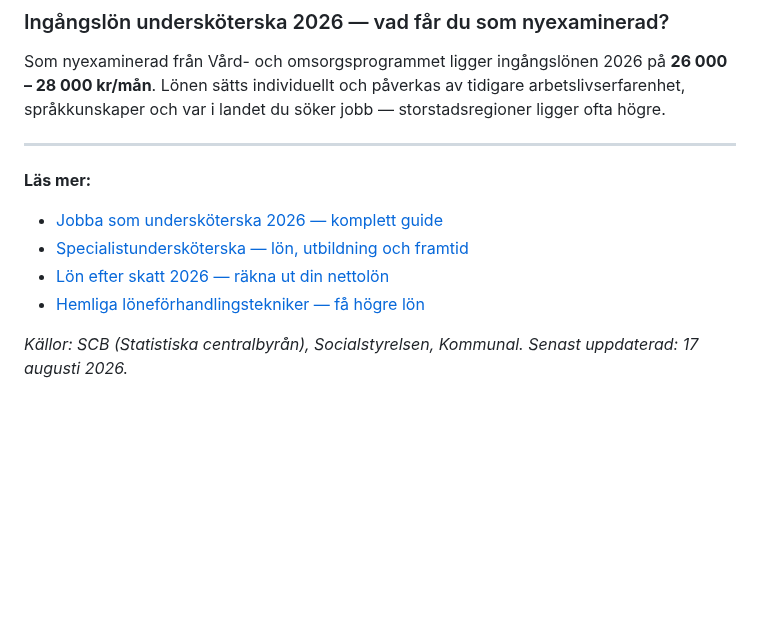
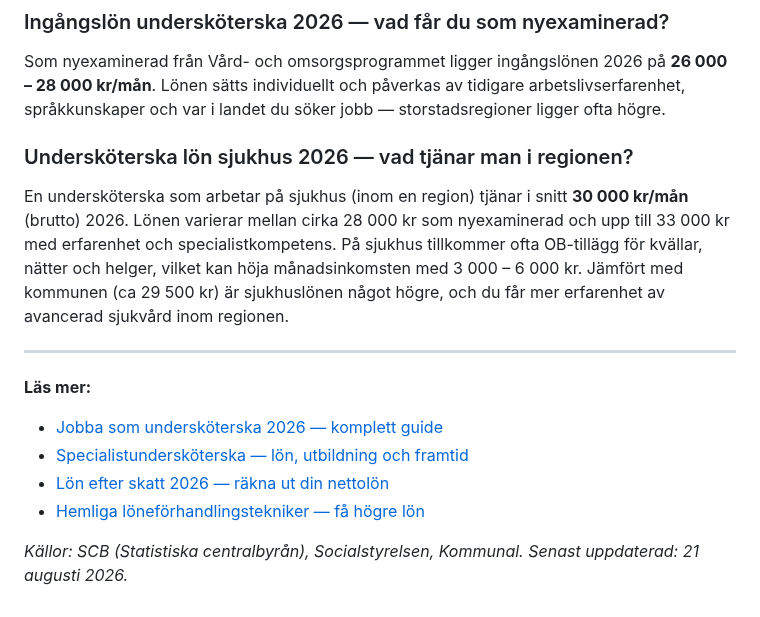
Before and after one commit to hakimdx2/raknalon, a Markdown page: content/blog/underskoterska-lon-2026.md, the part around one of its changes. Rendered like a GitHub page; blank space fills up the shorter version.

Commit message:
UPDATE (21/08): GSC FAQ sjukhus + refresh allt-om-loneavtal (date bump + typos)

```diff
--- a/content/blog/underskoterska-lon-2026.md
+++ b/content/blog/underskoterska-lon-2026.md
@@ -111,6 +111,9 @@ En undersköterska i Sverige tjänar i genomsnitt **31 500 kr/mån** (brutto) 20
 ### Ingångslön undersköterska 2026 — vad får du som nyexaminerad?
 Som nyexaminerad från Vård- och omsorgsprogrammet ligger ingångslönen 2026 på **26 000 – 28 000 kr/mån**. Lönen sätts individuellt och påverkas av tidigare arbetslivserfarenhet, språkkunskaper och var i landet du söker jobb — storstadsregioner ligger ofta högre.
 
+### Undersköterska lön sjukhus 2026 — vad tjänar man i regionen?
+En undersköterska som arbetar på sjukhus (inom en region) tjänar i snitt **30 000 kr/mån** (brutto) 2026. Lönen varierar mellan cirka 28 000 kr som nyexaminerad och upp till 33 000 kr med erfarenhet och specialistkompetens. På sjukhus tillkommer ofta OB-tillägg för kvällar, nätter och helger, vilket kan höja månadsinkomsten med 3 000 – 6 000 kr. Jämfört med kommunen (ca 29 500 kr) är sjukhuslönen något högre, och du får mer erfarenhet av avancerad sjukvård inom regionen.
+
 ---
 
 **Läs mer:**
@@ -119,4 +122,4 @@ Som nyexaminerad från Vård- och omsorgsprogrammet ligger ingångslönen 2026 p
 - [Lön efter skatt 2026 — räkna ut din nettolön](/blogg/lon-efter-skatt-2026)
 - [Hemliga löneförhandlingstekniker — få högre lön](/blogg/hemliga-loneforhandlings-tekniker)
 
-*Källor: SCB (Statistiska centralbyrån), Socialstyrelsen, Kommunal. Senast uppdaterad: 17 augusti 2026.*
+*Källor: SCB (Statistiska centralbyrån), Socialstyrelsen, Kommunal. Senast uppdaterad: 21 augusti 2026.*
```
Also changed, not shown: other parts of content/blog/underskoterska-lon-2026.md (+1 -1 lines), content/blog/allt-om-loneavtal.md (+5 -5 lines).
